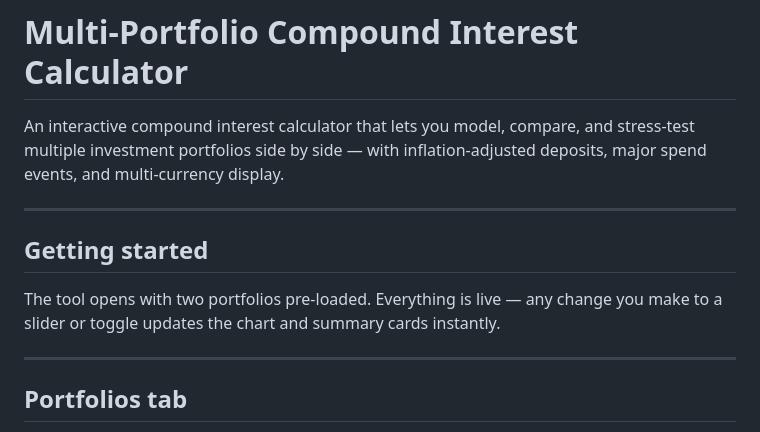
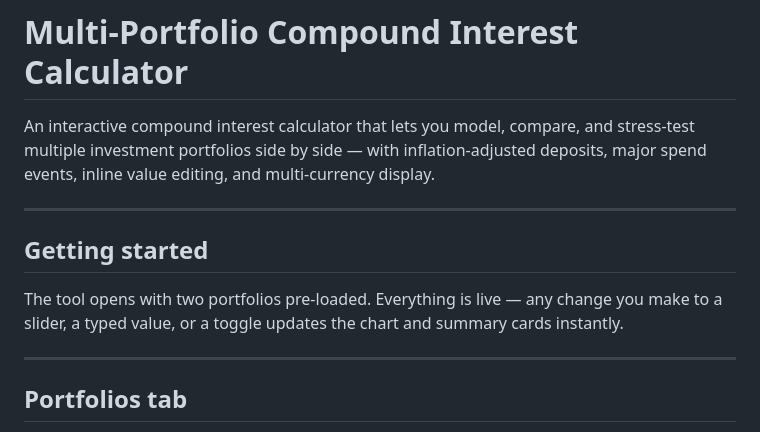
Before and after one commit to shrey160/Investment-Planner, a Markdown page: README.md, the part around one of its changes. Drawn GitHub-style.

```diff
--- a/README.md
+++ b/README.md
@@ -1,12 +1,12 @@
 # Multi-Portfolio Compound Interest Calculator
 
-An interactive compound interest calculator that lets you model, compare, and stress-test multiple investment portfolios side by side — with inflation-adjusted deposits, major spend events, and multi-currency display.
+An interactive compound interest calculator that lets you model, compare, and stress-test multiple investment portfolios side by side — with inflation-adjusted deposits, major spend events, inline value editing, and multi-currency display.
 
 ---
 
 ## Getting started
 
-The tool opens with two portfolios pre-loaded. Everything is live — any change you make to a slider or toggle updates the chart and summary cards instantly.
+The tool opens with two portfolios pre-loaded. Everything is live — any change you make to a slider, a typed value, or a toggle updates the chart and summary cards instantly.
 
 ---
 
```
Also changed, not shown: other parts of README.md (+15 -4 lines).
